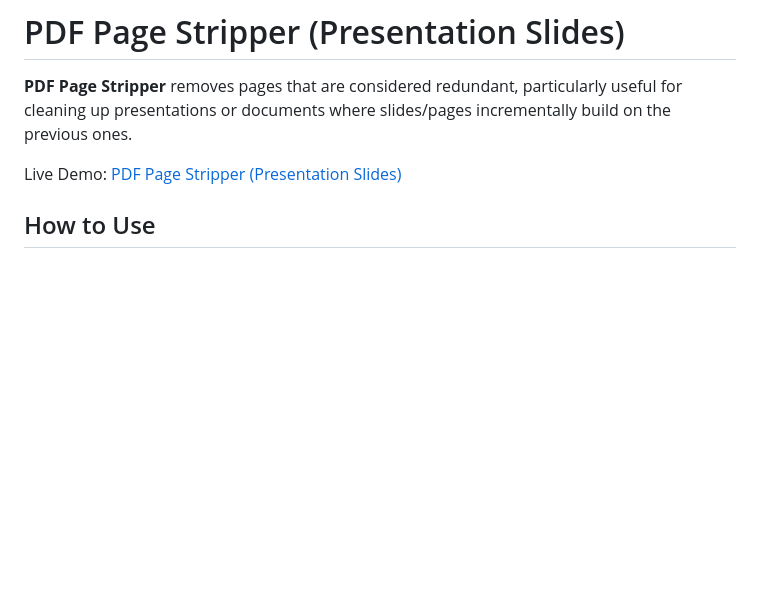
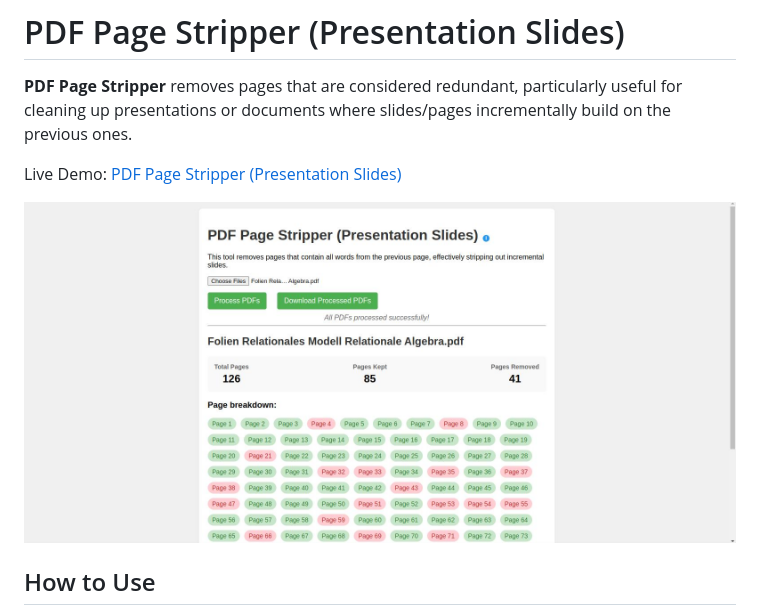
Before and after one commit to Persie0/PDF-Page-Stripper, a Markdown page: README.md, the part around the change. GitHub-like rendering; pictures changed too: images/screenshot.jpg (added); blank space fills up the shorter version.

Commit message:
added screenshot

```diff
--- a/README.md
+++ b/README.md
@@ -3,6 +3,8 @@
 **PDF Page Stripper** removes pages that are considered redundant, particularly useful for cleaning up presentations or documents where slides/pages incrementally build on the previous ones.
 
 Live Demo: [PDF Page Stripper (Presentation Slides)](https://persie0.github.io/PDF-Page-Stripper/)
+
+<img src="images/screenshot.jpg" alt="PDF Page Stripper Screenshot" style="width: 600px; cursor: pointer;" onclick="window.open(this.src)">
 
 ## How to Use
 
```
